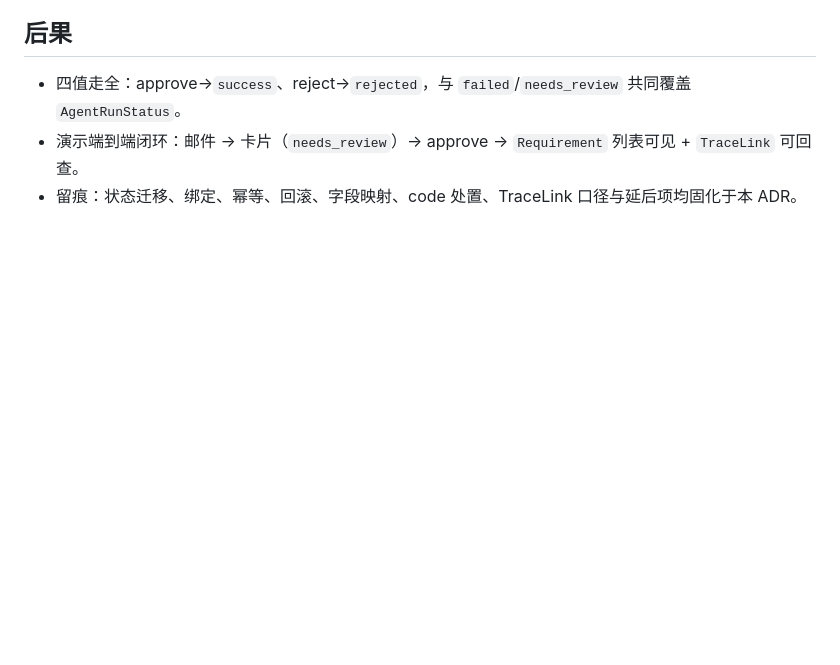
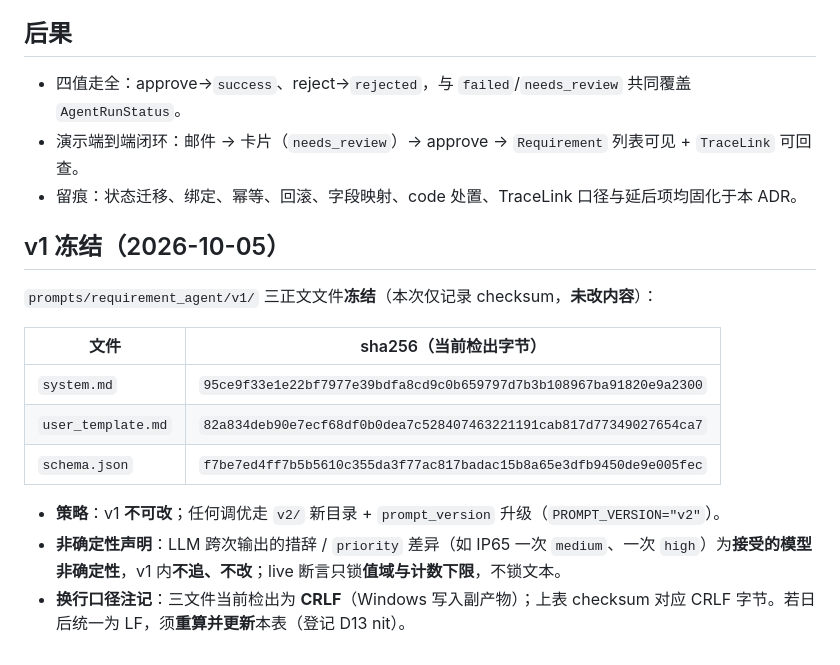
Before and after one commit to xptilopsis/threadlink, a Markdown page: docs/adr/0010-confirmation-flow.md, the part around the change. GitHub-like rendering; blank space fills up the shorter version.

Commit message:
docs(d5-closeout): live failure sample + D5 closeout report + prompts v1 freeze [adr: 0010]

```diff
--- a/docs/adr/0010-confirmation-flow.md
+++ b/docs/adr/0010-confirmation-flow.md
@@ -73,3 +73,16 @@ failed / rejected / success  → 不可再处置（fail-loud）
 - 四值走全：approve→`success`、reject→`rejected`，与 `failed`/`needs_review` 共同覆盖 `AgentRunStatus`。
 - 演示端到端闭环：邮件 → 卡片（`needs_review`）→ approve → `Requirement` 列表可见 + `TraceLink` 可回查。
 - 留痕：状态迁移、绑定、幂等、回滚、字段映射、code 处置、TraceLink 口径与延后项均固化于本 ADR。
+## v1 冻结（2026-10-05）
+
+`prompts/requirement_agent/v1/` 三正文文件**冻结**（本次仅记录 checksum，**未改内容**）：
+
+| 文件 | sha256（当前检出字节） |
+| --- | --- |
+| `system.md` | `95ce9f33e1e22bf7977e39bdfa8cd9c0b659797d7b3b108967ba91820e9a2300` |
+| `user_template.md` | `82a834deb90e7ecf68df0b0dea7c528407463221191cab817d77349027654ca7` |
+| `schema.json` | `f7be7ed4ff7b5b5610c355da3f77ac817badac15b8a65e3dfb9450de9e005fec` |
+
+- **策略**：v1 **不可改**；任何调优走 `v2/` 新目录 + `prompt_version` 升级（`PROMPT_VERSION="v2"`）。
+- **非确定性声明**：LLM 跨次输出的措辞 / `priority` 差异（如 IP65 一次 `medium`、一次 `high`）为**接受的模型非确定性**，v1 内**不追、不改**；live 断言只锁**值域与计数下限**，不锁文本。
+- **换行口径注记**：三文件当前检出为 **CRLF**（Windows 写入副产物）；上表 checksum 对应 CRLF 字节。若日后统一为 LF，须**重算并更新**本表（登记 D13 nit）。
```
Also changed, not shown: docs/qa/2026-10-05-d5-closeout.md (added, +118 -0 lines), 1 other file.
